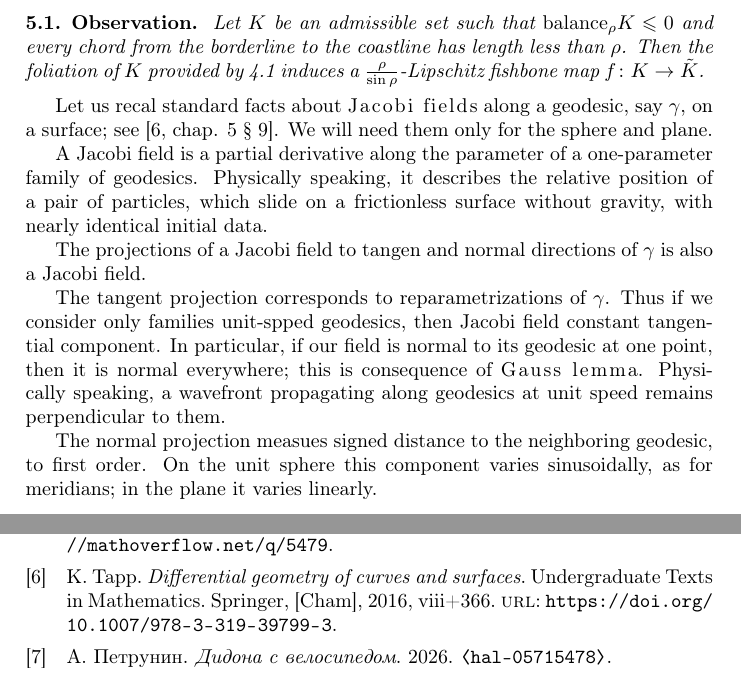
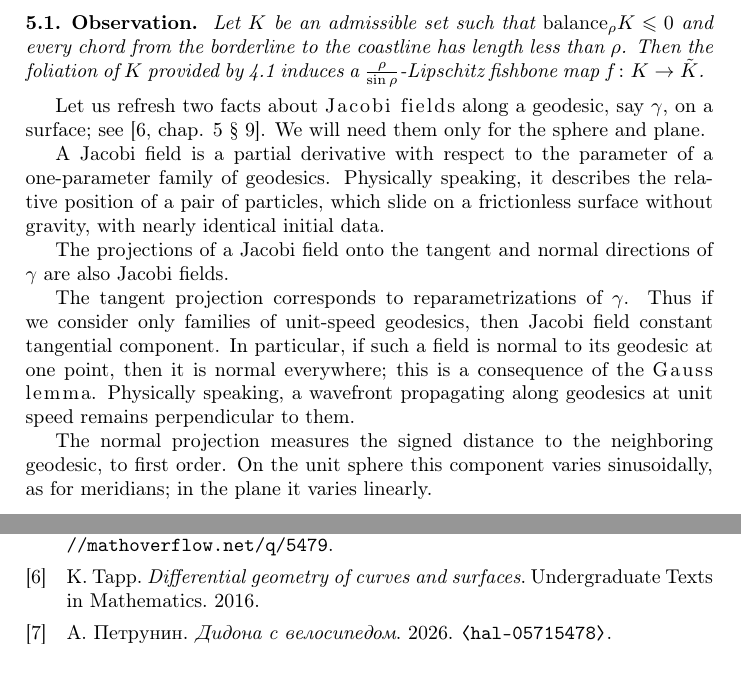
Before and after one commit to anton-petrunin/cartography, a LaTeX paper (milnor.tex, which reads library.bib): two parts of pages 5 and 8 of 8, joined at a grey line, cut so that both start at the same text. Compiled offline with pdfLaTeX.

Commit message:
мелочи

```diff
--- a/library.bib
+++ b/library.bib
@@ -76,2 +75,3 @@ addendum={[Also in J. Milnor, \textit{Collected Papers: Volume I: Geometry}, AMS
-       URL = {https://doi.org/10.1007/978-3-319-39799-3},
+      % DOI = {10.1007/978-3-319-39799-3},
+      % URL = {https://doi.org/10.1007/978-3-319-39799-3},
 }
--- a/milnor.tex
+++ b/milnor.tex
@@ -296,21 +296,21 @@ Let $K$ be an admissible set such that $\balance_\rho K\leqslant 0$ and every ch
 Then the foliation of $K$ provided by \ref{prop:diam-r} induces a $\tfrac \rho{\sin \rho}$-Lipschitz fishbone map $f\colon K\to \tilde K$.
 \end{thm}
 
-Let us recal standard facts about \emph{Jacobi fields} along a geodesic, say $\gamma$, on a surface; see \cite[chap. 5 § 9]{tapp}.
-We will need them only for the sphere and plane.
+Let us refresh two facts about \emph{Jacobi fields} along a geodesic, say $\gamma$, on a surface; see \cite[chap. 5 § 9]{tapp}.
+We will need them only for the sphere~and~plane.
 
-A Jacobi field is a partial derivative along the parameter of a one-parameter family of geodesics.
+A Jacobi field is a partial derivative with respect to the parameter of a one-parameter family of geodesics.
 Physically speaking, it describes the relative position of a pair of particles, which slide on a frictionless surface without gravity, with nearly identical initial data.
 
-The projections of a Jacobi field to tangen and normal directions of $\gamma$ is also a Jacobi field.
+The projections of a Jacobi field onto the tangent and normal directions of $\gamma$ are also Jacobi fields.
 
 The tangent projection corresponds to reparametrizations of $\gamma$.
-Thus if we consider only families unit-spped geodesics, then Jacobi field constant tangential component.
-In particular, if our field is normal to its geodesic at one point, then it is normal everywhere;
-this is consequence of \emph{Gauss lemma}.
+Thus if we consider only families of unit-speed geodesics, then Jacobi field constant tangential component.
+In particular, if such a field is normal to its geodesic at one point, then it is normal everywhere;
+this is a consequence of the \emph{Gauss lemma}.
 Physically speaking, a wavefront propagating along geodesics at unit speed remains perpendicular to them.
 
-The normal projection measues signed distance to the neighboring geodesic, to first order.
+The normal projection measures the signed distance to the neighboring geodesic, to first order.
 On the unit sphere this component varies sinusoidally, as for meridians; in the plane it varies linearly.
 
 
```
Also changed, not shown: milnor.pdf, library.bib (5 more changed lines).
